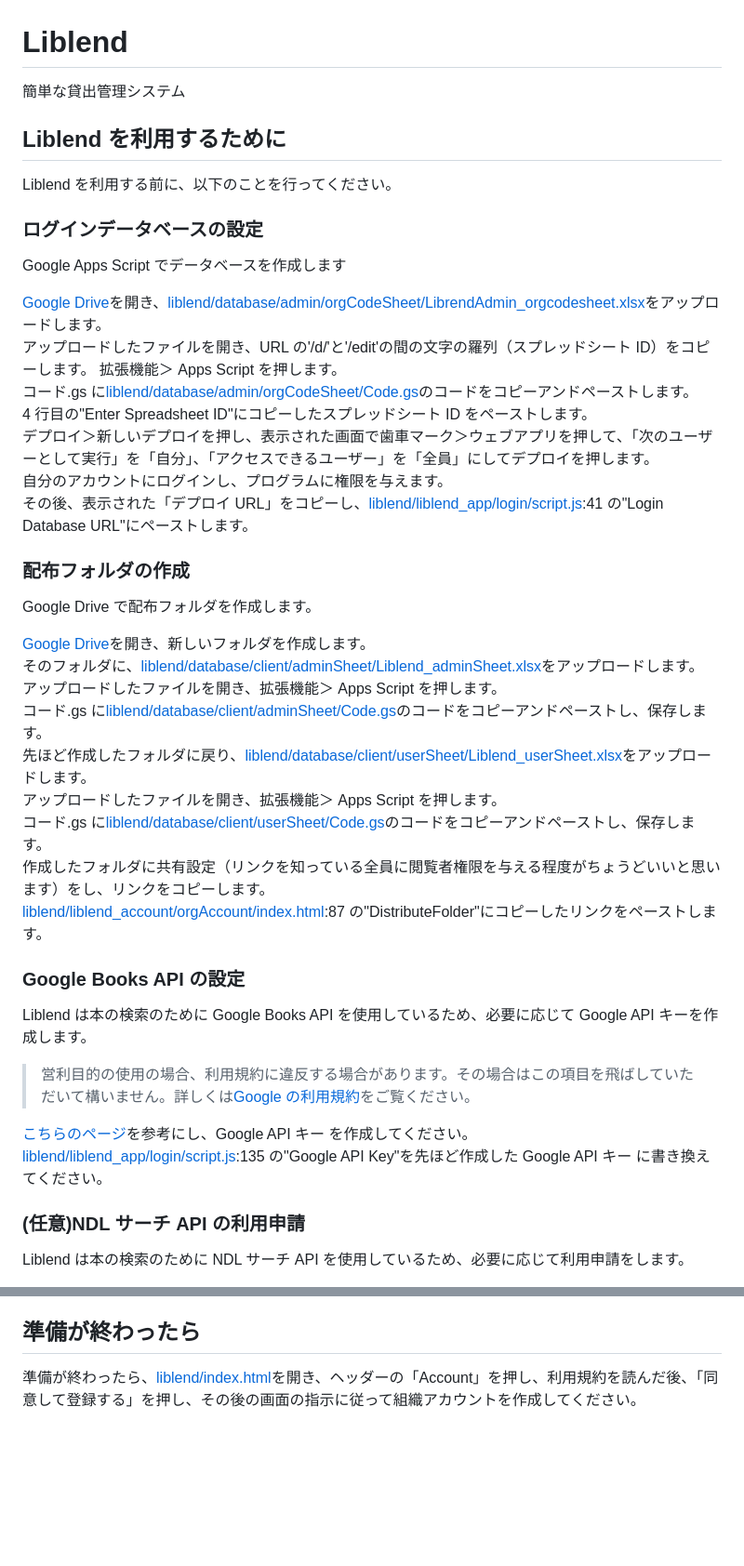
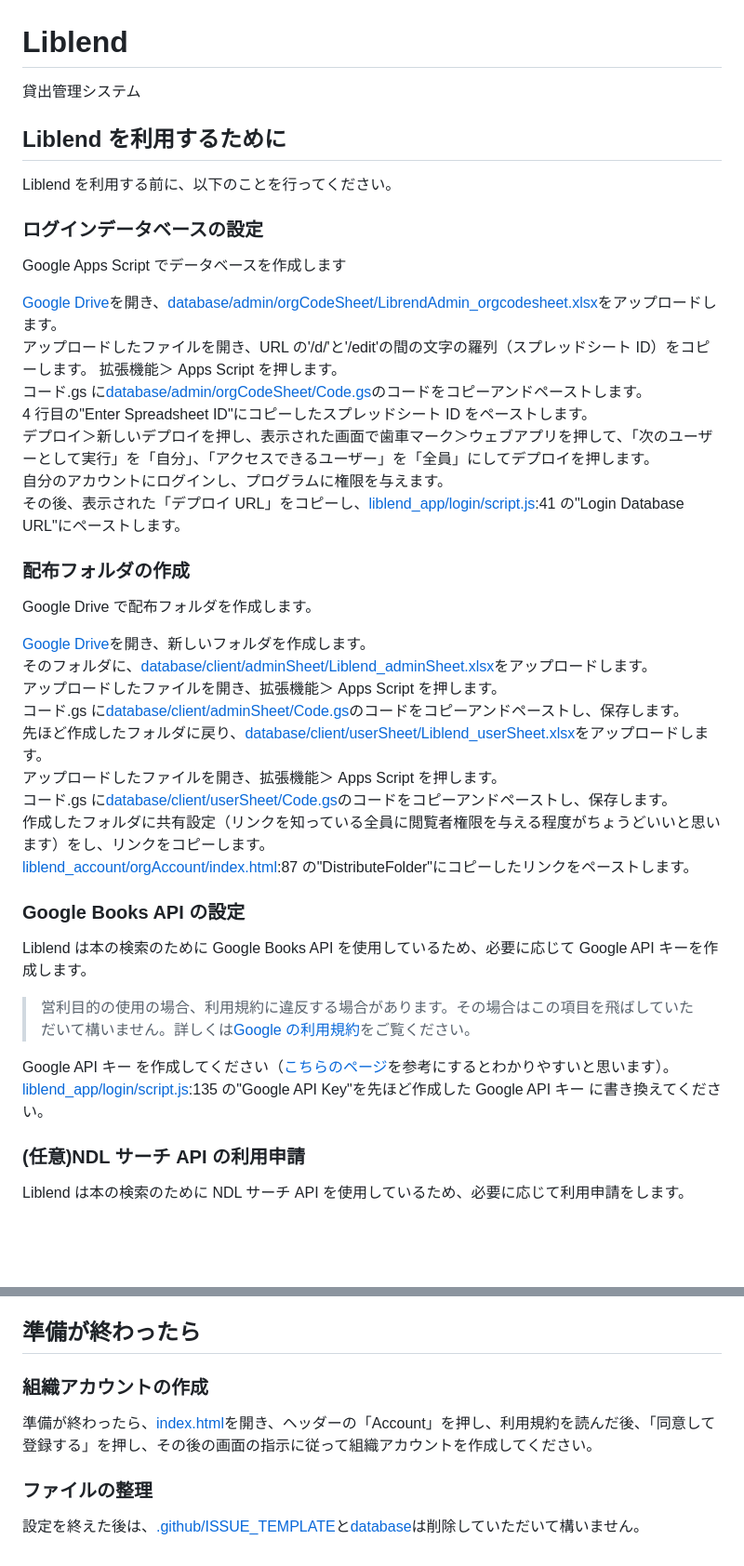
Before and after one commit to latorcmd/liblend, a Markdown page: README.md, 2 parts joined by grey strips. Shown: that part at 93% size. GitHub-like rendering; blank space fills up the shorter version.

Commit message:
README を更新しました

```diff
--- a/README.md
+++ b/README.md
@@ -1,6 +1,6 @@
 # Liblend
 
-簡単な貸出管理システム
+貸出管理システム
 
 ## Liblend を利用するために
 
@@ -10,28 +10,28 @@ Liblend を利用する前に、以下のことを行ってください。
 
 Google Apps Script でデータベースを作成します<br>
 
-[Google Drive](https://drive.google.com/)を開き、[liblend/database/admin/orgCodeSheet/LibrendAdmin_orgcodesheet.xlsx](https://github.com/latorcmd/liblend/blob/main/database/admin/orgCodeSheet/LibrendAdmin_orgcodesheet.xlsx)をアップロードします。<br>
+[Google Drive](https://drive.google.com/)を開き、[database/admin/orgCodeSheet/LibrendAdmin_orgcodesheet.xlsx](https://github.com/latorcmd/liblend/blob/main/database/admin/orgCodeSheet/LibrendAdmin_orgcodesheet.xlsx)をアップロードします。<br>
 アップロードしたファイルを開き、URL の'/d/'と'/edit'の間の文字の羅列（スプレッドシート ID）をコピーします。
 拡張機能＞ Apps Script を押します。<br>
-コード.gs に[liblend/database/admin/orgCodeSheet/Code.gs](https://github.com/latorcmd/liblend/blob/main/database/admin/orgCodeSheet/Code.gs)のコードをコピーアンドペーストします。<br>
+コード.gs に[database/admin/orgCodeSheet/Code.gs](https://github.com/latorcmd/liblend/blob/main/database/admin/orgCodeSheet/Code.gs)のコードをコピーアンドペーストします。<br>
 4 行目の"Enter Spreadsheet ID"にコピーしたスプレッドシート ID をペーストします。<br>
 デプロイ＞新しいデプロイを押し、表示された画面で歯車マーク＞ウェブアプリを押して、「次のユーザーとして実行」を「自分」、「アクセスできるユーザー」を「全員」にしてデプロイを押します。<br>
 自分のアカウントにログインし、プログラムに権限を与えます。<br>
-その後、表示された「デプロイ URL」をコピーし、[liblend/liblend_app/login/script.js](https://github.com/latorcmd/liblend/blob/main/liblend_app/login/script.js):41 の"Login Database URL"にペーストします。<br>
+その後、表示された「デプロイ URL」をコピーし、[liblend_app/login/script.js](https://github.com/latorcmd/liblend/blob/main/liblend_app/login/script.js):41 の"Login Database URL"にペーストします。<br>
 
 ### 配布フォルダの作成
 
 Google Drive で配布フォルダを作成します。<br>
 
 [Google Drive](https://drive.google.com/)を開き、新しいフォルダを作成します。<br>
-そのフォルダに、[liblend/database/client/adminSheet/Liblend_adminSheet.xlsx](https://github.com/latorcmd/liblend/blob/main/database/client/adminSheet/Liblend_adminSheet.xlsx)をアップロードします。<br>
+そのフォルダに、[database/client/adminSheet/Liblend_adminSheet.xlsx](https://github.com/latorcmd/liblend/blob/main/database/client/adminSheet/Liblend_adminSheet.xlsx)をアップロードします。<br>
 アップロードしたファイルを開き、拡張機能＞ Apps Script を押します。<br>
-コード.gs に[liblend/database/client/adminSheet/Code.gs](https://github.com/latorcmd/liblend/blob/main/database/client/adminSheet/Code.gs)のコードをコピーアンドペーストし、保存します。<br>
-先ほど作成したフォルダに戻り、[liblend/database/client/userSheet/Liblend_userSheet.xlsx](https://github.com/latorcmd/liblend/blob/main/database/client/userSheet/Liblend_userSheet.xlsx)をアップロードします。<br>
+コード.gs に[database/client/adminSheet/Code.gs](https://github.com/latorcmd/liblend/blob/main/database/client/adminSheet/Code.gs)のコードをコピーアンドペーストし、保存します。<br>
+先ほど作成したフォルダに戻り、[database/client/userSheet/Liblend_userSheet.xlsx](https://github.com/latorcmd/liblend/blob/main/database/client/userSheet/Liblend_userSheet.xlsx)をアップロードします。<br>
 アップロードしたファイルを開き、拡張機能＞ Apps Script を押します。<br>
-コード.gs に[liblend/database/client/userSheet/Code.gs](https://github.com/latorcmd/liblend/blob/main/database/client/userSheet/Code.gs)のコードをコピーアンドペーストし、保存します。<br>
+コード.gs に[database/client/userSheet/Code.gs](https://github.com/latorcmd/liblend/blob/main/database/client/userSheet/Code.gs)のコードをコピーアンドペーストし、保存します。<br>
 作成したフォルダに共有設定（リンクを知っている全員に閲覧者権限を与える程度がちょうどいいと思います）をし、リンクをコピーします。<br>
-[liblend/liblend_account/orgAccount/index.html](https://github.com/latorcmd/liblend/blob/main/liblend_account/orgAccount/index.html):87 の"DistributeFolder"にコピーしたリンクをペーストします。
+[liblend_account/orgAccount/index.html](https://github.com/latorcmd/liblend/blob/main/liblend_account/orgAccount/index.html):87 の"DistributeFolder"にコピーしたリンクをペーストします。
 
 ### Google Books API の設定
 
@@ -39,8 +39,8 @@ Liblend は本の検索のために Google Books API を使用しているため
 
 > 営利目的の使用の場合、利用規約に違反する場合があります。その場合はこの項目を飛ばしていただいて構いません。詳しくは[Google の利用規約](https://developers.google.com/books/terms?hl=ja)をご覧ください。
 
-[こちらのページ](https://qiita.com/ryamate/items/2a0cba391829e20009aa)を参考にし、Google API キー を作成してください。<br>
-[liblend/liblend_app/login/script.js](https://github.com/latorcmd/liblend/blob/main/liblend_app/login/script.js):135 の"Google API Key"を先ほど作成した Google API キー に書き換えてください。<br>
+Google API キー を作成してください（[こちらのページ](https://qiita.com/ryamate/items/2a0cba391829e20009aa)を参考にするとわかりやすいと思います）。<br>
+[liblend_app/login/script.js](https://github.com/latorcmd/liblend/blob/main/liblend_app/login/script.js):135 の"Google API Key"を先ほど作成した Google API キー に書き換えてください。<br>
 
 ### (任意)NDL サーチ API の利用申請
 
@@ -58,4 +58,10 @@ Liblend は本の検索のために NDL サーチ API を使用しているた
 
 ## 準備が終わったら
 
-準備が終わったら、[liblend/index.html](https://github.com/latorcmd/liblend/blob/main/index.html)を開き、ヘッダーの「Account」を押し、利用規約を読んだ後、「同意して登録する」を押し、その後の画面の指示に従って組織アカウントを作成してください。
+### 組織アカウントの作成
+
+準備が終わったら、[index.html](https://github.com/latorcmd/liblend/blob/main/index.html)を開き、ヘッダーの「Account」を押し、利用規約を読んだ後、「同意して登録する」を押し、その後の画面の指示に従って組織アカウントを作成してください。
+
+### ファイルの整理
+
+設定を終えた後は、[.github/ISSUE_TEMPLATE](https://github.com/latorcmd/liblend/tree/main/.github/ISSUE_TEMPLATE)と[database](https://github.com/latorcmd/liblend/tree/main/database)は削除していただいて構いません。
```
